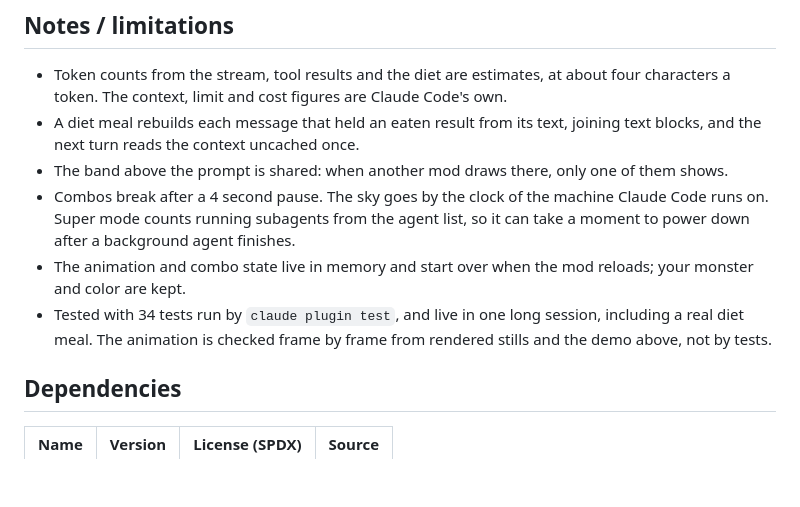
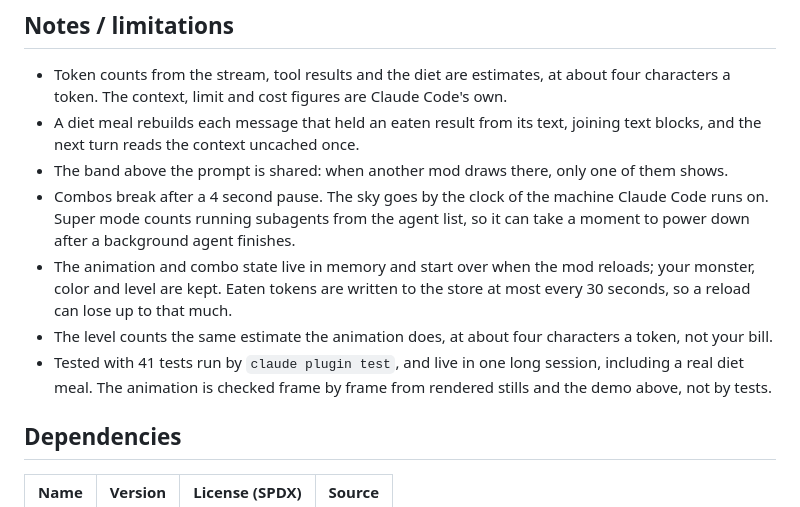
Before and after one commit to ugglr/claude-token-monster, a Markdown page: README.md, the part around one of its changes. GitHub-like rendering; blank space fills up the shorter version.

```diff
--- a/README.md
+++ b/README.md
@@ -137,8 +158,9 @@ It stores only your monster and color choice, and sends nothing anywhere: there
 - A diet meal rebuilds each message that held an eaten result from its text, joining text blocks, and the next turn reads the context uncached once.
 - The band above the prompt is shared: when another mod draws there, only one of them shows.
 - Combos break after a 4 second pause. The sky goes by the clock of the machine Claude Code runs on. Super mode counts running subagents from the agent list, so it can take a moment to power down after a background agent finishes.
-- The animation and combo state live in memory and start over when the mod reloads; your monster and color are kept.
-- Tested with 34 tests run by `claude plugin test`, and live in one long session, including a real diet meal. The animation is checked frame by frame from rendered stills and the demo above, not by tests.
+- The animation and combo state live in memory and start over when the mod reloads; your monster, color and level are kept. Eaten tokens are written to the store at most every 30 seconds, so a reload can lose up to that much.
+- The level counts the same estimate the animation does, at about four characters a token, not your bill.
+- Tested with 41 tests run by `claude plugin test`, and live in one long session, including a real diet meal. The animation is checked frame by frame from rendered stills and the demo above, not by tests.
 
 ## Dependencies
 
```
Also changed, not shown: other parts of README.md (+22 -1 lines), media/hatch.gif (added), media/levelup.gif (added), 5 other files.
